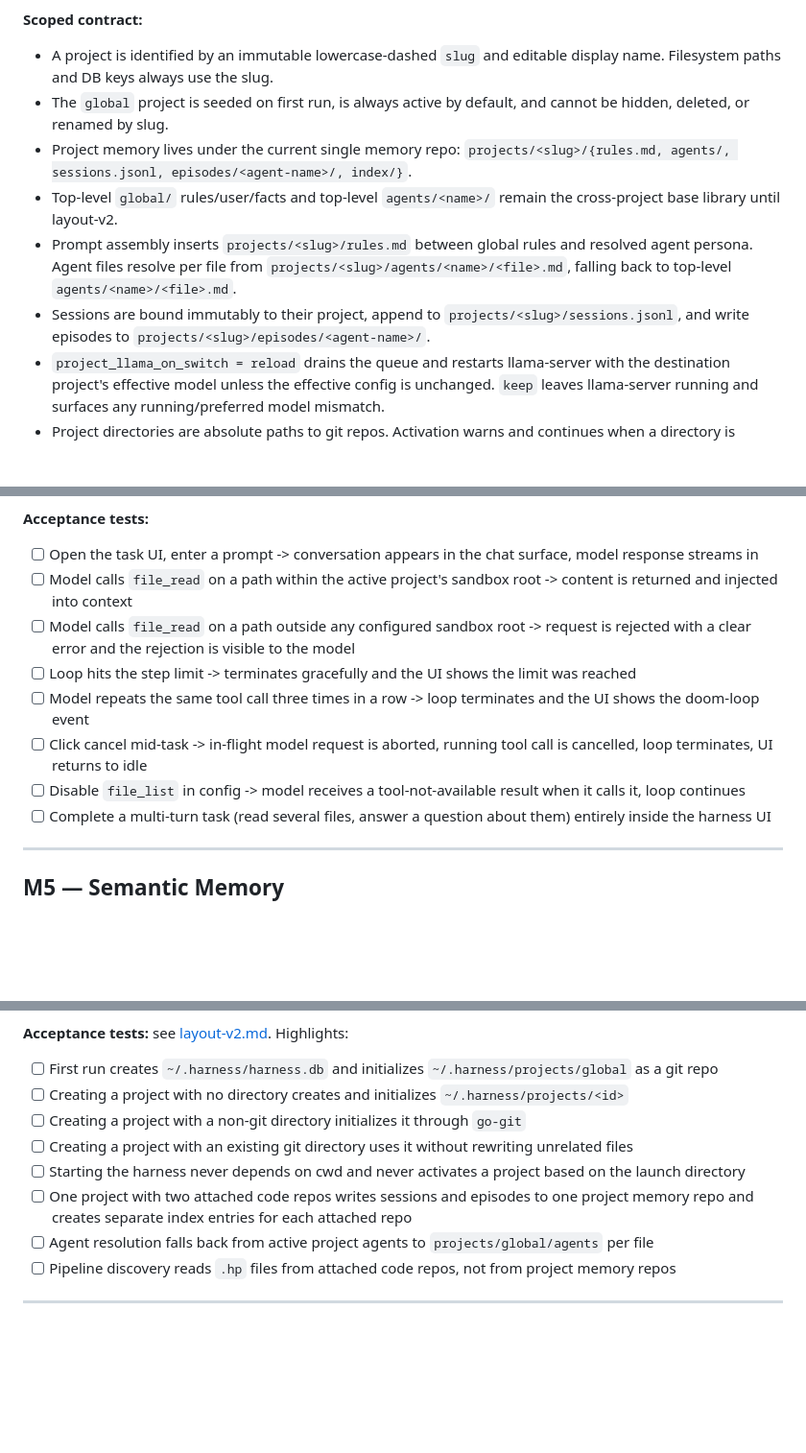
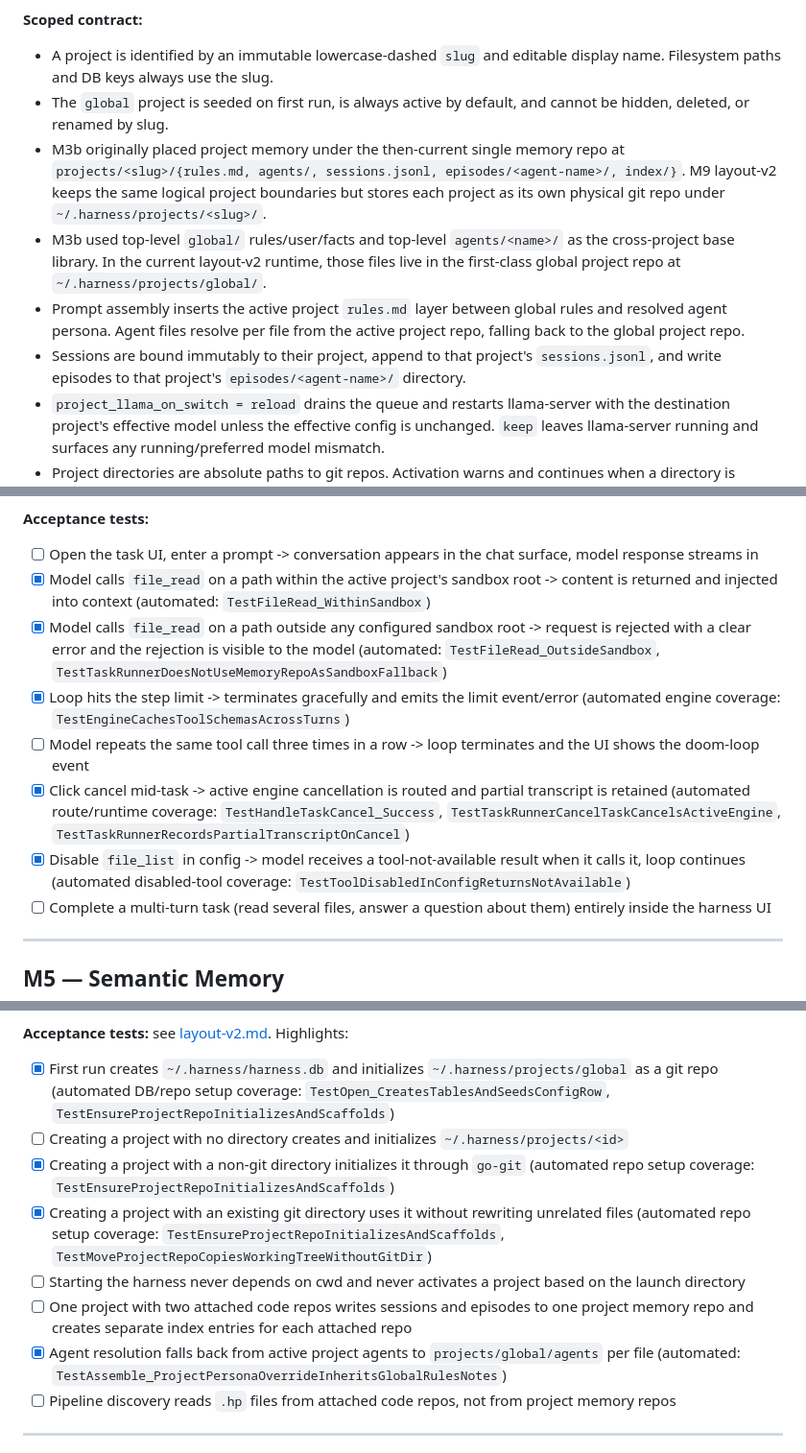
Before and after one commit to VrncQuentin/harness, a Markdown page: docs/roadmap.md, 3 parts joined by grey strips. Shown at 96% size. Drawn GitHub-style; blank space fills up the shorter version.

```diff
--- a/docs/roadmap.md
+++ b/docs/roadmap.md
@@ -93,10 +93,10 @@ Depends on M2 (agent registry, layered prompt) and M3 (memory repo, sessions, gi
 
 - A project is identified by an immutable lowercase-dashed `slug` and editable display name. Filesystem paths and DB keys always use the slug.
 - The `global` project is seeded on first run, is always active by default, and cannot be hidden, deleted, or renamed by slug.
-- Project memory lives under the current single memory repo: `projects/<slug>/{rules.md, agents/, sessions.jsonl, episodes/<agent-name>/, index/}`.
-- Top-level `global/` rules/user/facts and top-level `agents/<name>/` remain the cross-project base library until layout-v2.
-- Prompt assembly inserts `projects/<slug>/rules.md` between global rules and resolved agent persona. Agent files resolve per file from `projects/<slug>/agents/<name>/<file>.md`, falling back to top-level `agents/<name>/<file>.md`.
-- Sessions are bound immutably to their project, append to `projects/<slug>/sessions.jsonl`, and write episodes to `projects/<slug>/episodes/<agent-name>/`.
+- M3b originally placed project memory under the then-current single memory repo at `projects/<slug>/{rules.md, agents/, sessions.jsonl, episodes/<agent-name>/, index/}`. M9 layout-v2 keeps the same logical project boundaries but stores each project as its own physical git repo under `~/.harness/projects/<slug>/`.
+- M3b used top-level `global/` rules/user/facts and top-level `agents/<name>/` as the cross-project base library. In the current layout-v2 runtime, those files live in the first-class global project repo at `~/.harness/projects/global/`.
+- Prompt assembly inserts the active project `rules.md` layer between global rules and resolved agent persona. Agent files resolve per file from the active project repo, falling back to the global project repo.
+- Sessions are bound immutably to their project, append to that project's `sessions.jsonl`, and write episodes to that project's `episodes/<agent-name>/` directory.
 - `project_llama_on_switch = reload` drains the queue and restarts llama-server with the destination project's effective model unless the effective config is unchanged. `keep` leaves llama-server running and surfaces any running/preferred model mismatch.
 - Project directories are absolute paths to git repos. Activation warns and continues when a directory is missing or invalid; attached-directory semantic indexes are deferred.
 - Per-project model overrides cover `model_binary`, `model_path`, `model_ctx_size`, `model_gpu_layers`, and `model_n_parallel`; null values inherit from global config.
@@ -157,12 +157,12 @@ Design references: opencode (part-based messages, step counter, doom-loop detect
 
 **Acceptance tests:**
 - [ ] Open the task UI, enter a prompt -> conversation appears in the chat surface, model response streams in
-- [ ] Model calls `file_read` on a path within the active project's sandbox root -> content is returned and injected into context
-- [ ] Model calls `file_read` on a path outside any configured sandbox root -> request is rejected with a clear error and the rejection is visible to the model
-- [ ] Loop hits the step limit -> terminates gracefully and the UI shows the limit was reached
+- [x] Model calls `file_read` on a path within the active project's sandbox root -> content is returned and injected into context (automated: `TestFileRead_WithinSandbox`)
+- [x] Model calls `file_read` on a path outside any configured sandbox root -> request is rejected with a clear error and the rejection is visible to the model (automated: `TestFileRead_OutsideSandbox`, `TestTaskRunnerDoesNotUseMemoryRepoAsSandboxFallback`)
+- [x] Loop hits the step limit -> terminates gracefully and emits the limit event/error (automated engine coverage: `TestEngineCachesToolSchemasAcrossTurns`)
 - [ ] Model repeats the same tool call three times in a row -> loop terminates and the UI shows the doom-loop event
-- [ ] Click cancel mid-task -> in-flight model request is aborted, running tool call is cancelled, loop terminates, UI returns to idle
-- [ ] Disable `file_list` in config -> model receives a tool-not-available result when it calls it, loop continues
+- [x] Click cancel mid-task -> active engine cancellation is routed and partial transcript is retained (automated route/runtime coverage: `TestHandleTaskCancel_Success`, `TestTaskRunnerCancelTaskCancelsActiveEngine`, `TestTaskRunnerRecordsPartialTranscriptOnCancel`)
+- [x] Disable `file_list` in config -> model receives a tool-not-available result when it calls it, loop continues (automated disabled-tool coverage: `TestToolDisabledInConfigReturnsNotAvailable`)
 - [ ] Complete a multi-turn task (read several files, answer a question about them) entirely inside the harness UI
 
 ---
@@ -309,13 +309,13 @@ Depends on M3b (projects table, active project slug, attached directories), M5 (
 
 **Acceptance tests:** see [layout-v2.md](layout-v2.md#acceptance-tests). Highlights:
 
-- [ ] First run creates `~/.harness/harness.db` and initializes `~/.harness/projects/global` as a git repo
+- [x] First run creates `~/.harness/harness.db` and initializes `~/.harness/projects/global` as a git repo (automated DB/repo setup coverage: `TestOpen_CreatesTablesAndSeedsConfigRow`, `TestEnsureProjectRepoInitializesAndScaffolds`)
 - [ ] Creating a project with no directory creates and initializes `~/.harness/projects/<id>`
-- [ ] Creating a project with a non-git directory initializes it through `go-git`
-- [ ] Creating a project with an existing git directory uses it without rewriting unrelated files
+- [x] Creating a project with a non-git directory initializes it through `go-git` (automated repo setup coverage: `TestEnsureProjectRepoInitializesAndScaffolds`)
+- [x] Creating a project with an existing git directory uses it without rewriting unrelated files (automated repo setup coverage: `TestEnsureProjectRepoInitializesAndScaffolds`, `TestMoveProjectRepoCopiesWorkingTreeWithoutGitDir`)
 - [ ] Starting the harness never depends on cwd and never activates a project based on the launch directory
 - [ ] One project with two attached code repos writes sessions and episodes to one project memory repo and creates separate index entries for each attached repo
-- [ ] Agent resolution falls back from active project agents to `projects/global/agents` per file
+- [x] Agent resolution falls back from active project agents to `projects/global/agents` per file (automated: `TestAssemble_ProjectPersonaOverrideInheritsGlobalRulesNotes`)
 - [ ] Pipeline discovery reads `.hp` files from attached code repos, not from project memory repos
 
 ---
```
Also changed, not shown: other parts of docs/roadmap.md (+20 -20 lines), docs/architecture.md (+11 -4 lines), docs/layout-v2.md (+1 -1 lines).
